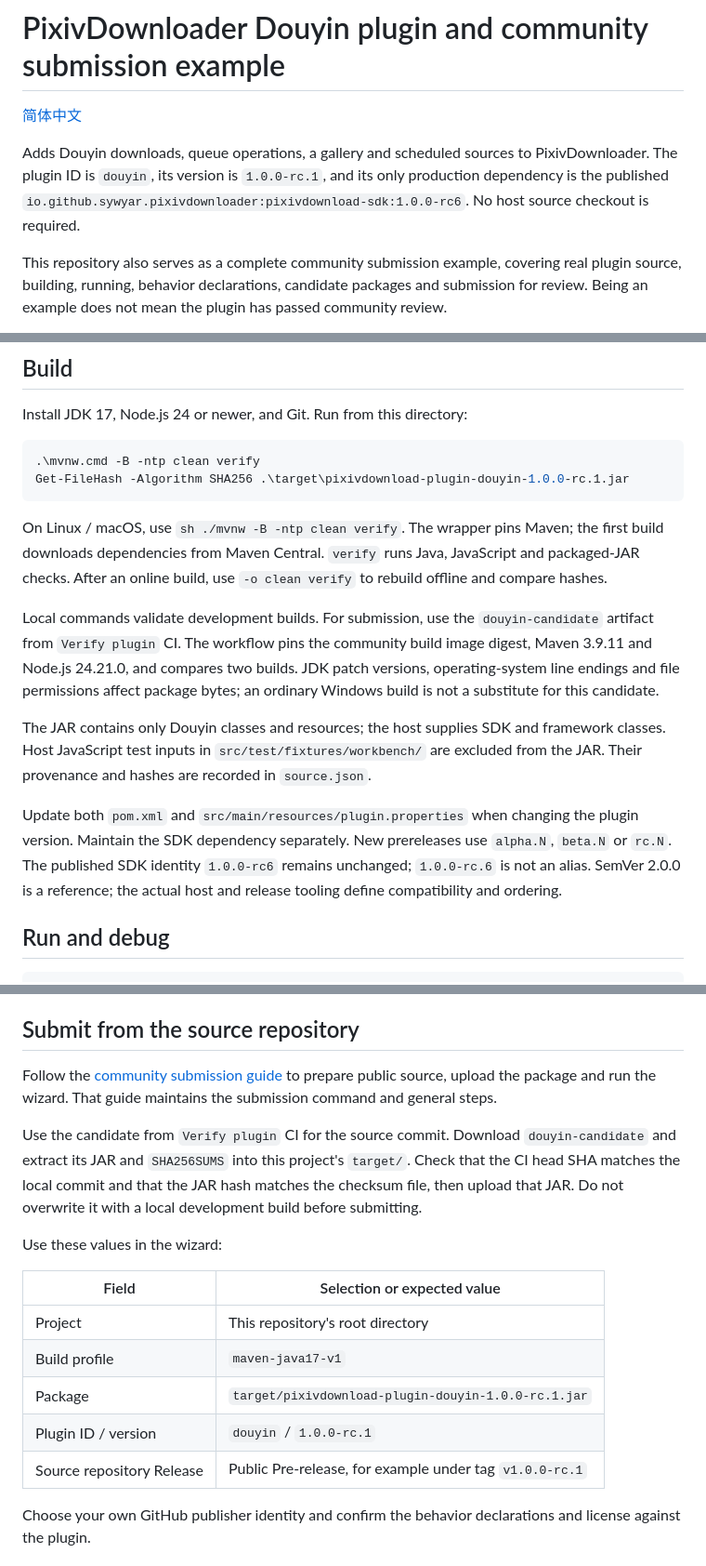
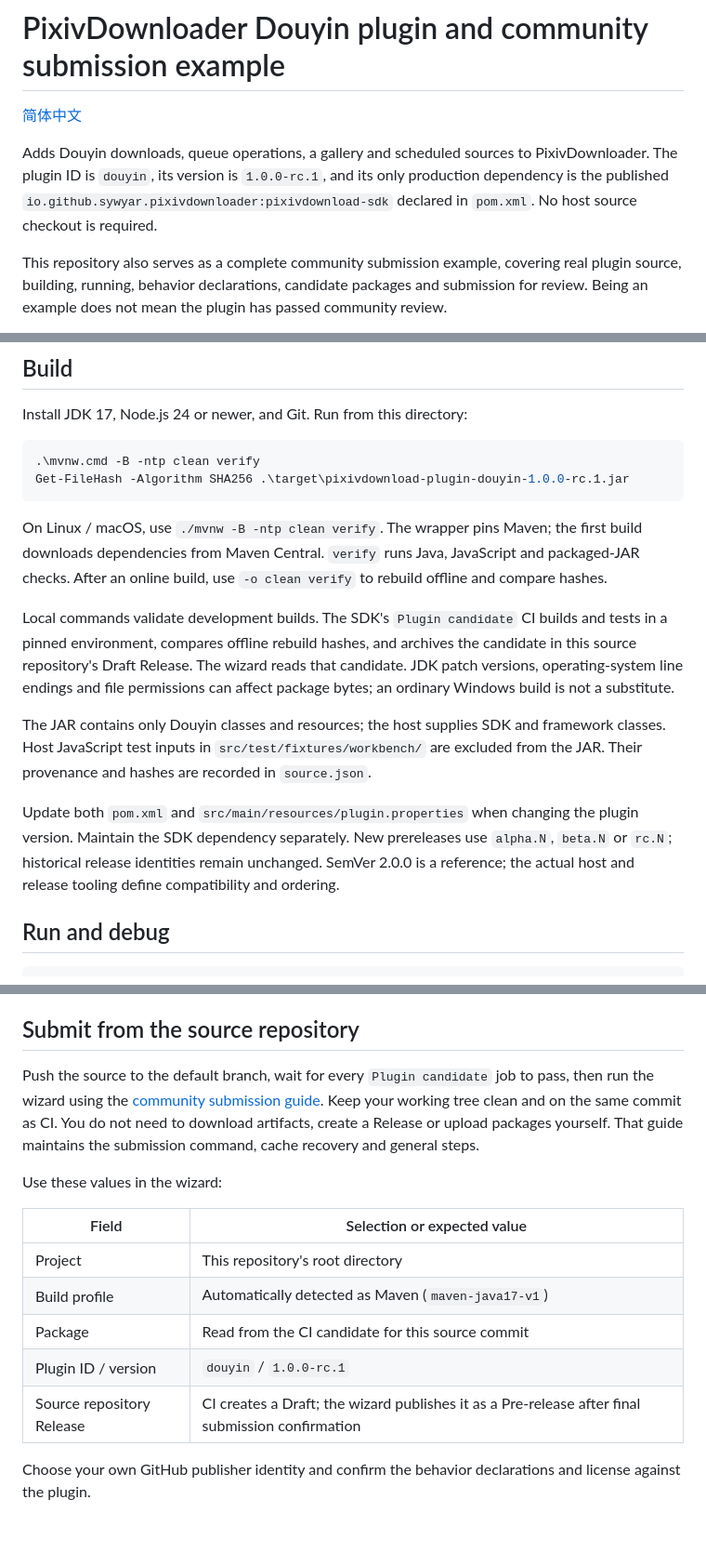
Before and after one commit to Sywyar/PixivDownloader-Plugin-Douyin, a Markdown page: README_en.md, 3 parts joined by grey strips. Shown at 93% size. GitHub-like rendering; blank space fills up the shorter version.

````diff
--- a/README_en.md
+++ b/README_en.md
@@ -2,7 +2,7 @@
 
 [简体中文](README.md)
 
-Adds Douyin downloads, queue operations, a gallery and scheduled sources to PixivDownloader. The plugin ID is `douyin`, its version is `1.0.0-rc.1`, and its only production dependency is the published `io.github.sywyar.pixivdownloader:pixivdownload-sdk:1.0.0-rc6`. No host source checkout is required.
+Adds Douyin downloads, queue operations, a gallery and scheduled sources to PixivDownloader. The plugin ID is `douyin`, its version is `1.0.0-rc.1`, and its only production dependency is the published `io.github.sywyar.pixivdownloader:pixivdownload-sdk` declared in `pom.xml`. No host source checkout is required.
 
 This repository also serves as a complete community submission example, covering real plugin source, building, running, behavior declarations, candidate packages and submission for review. Being an example does not mean the plugin has passed community review.
 
@@ -17,13 +17,13 @@ Install JDK 17, Node.js 24 or newer, and Git. Run from this directory:
 Get-FileHash -Algorithm SHA256 .\target\pixivdownload-plugin-douyin-1.0.0-rc.1.jar
 ```
 
-On Linux / macOS, use `sh ./mvnw -B -ntp clean verify`. The wrapper pins Maven; the first build downloads dependencies from Maven Central. `verify` runs Java, JavaScript and packaged-JAR checks. After an online build, use `-o clean verify` to rebuild offline and compare hashes.
+On Linux / macOS, use `./mvnw -B -ntp clean verify`. The wrapper pins Maven; the first build downloads dependencies from Maven Central. `verify` runs Java, JavaScript and packaged-JAR checks. After an online build, use `-o clean verify` to rebuild offline and compare hashes.
 
-Local commands validate development builds. For submission, use the `douyin-candidate` artifact from `Verify plugin` CI. The workflow pins the community build image digest, Maven 3.9.11 and Node.js 24.21.0, and compares two builds. JDK patch versions, operating-system line endings and file permissions affect package bytes; an ordinary Windows build is not a substitute for this candidate.
+Local commands validate development builds. The SDK's `Plugin candidate` CI builds and tests in a pinned environment, compares offline rebuild hashes, and archives the candidate in this source repository's Draft Release. The wizard reads that candidate. JDK patch versions, operating-system line endings and file permissions can affect package bytes; an ordinary Windows build is not a substitute.
 
 The JAR contains only Douyin classes and resources; the host supplies SDK and framework classes. Host JavaScript test inputs in `src/test/fixtures/workbench/` are excluded from the JAR. Their provenance and hashes are recorded in `source.json`.
 
-Update both `pom.xml` and `src/main/resources/plugin.properties` when changing the plugin version. Maintain the SDK dependency separately. New prereleases use `alpha.N`, `beta.N` or `rc.N`. The published SDK identity `1.0.0-rc6` remains unchanged; `1.0.0-rc.6` is not an alias. SemVer 2.0.0 is a reference; the actual host and release tooling define compatibility and ordering.
+Update both `pom.xml` and `src/main/resources/plugin.properties` when changing the plugin version. Maintain the SDK dependency separately. New prereleases use `alpha.N`, `beta.N` or `rc.N`; historical release identities remain unchanged. SemVer 2.0.0 is a reference; the actual host and release tooling define compatibility and ordering.
 
 ## Run and debug
 
@@ -53,19 +53,17 @@ Keep account cookies, private keys, `.dev/` and downloads out of Git. The develo
 
 ## Submit from the source repository
 
-Follow the [community submission guide](https://github.com/Sywyar/PixivDownloader-community-plugins/blob/master/README_en.md#submissions-and-version-management) to prepare public source, upload the package and run the wizard. That guide maintains the submission command and general steps.
-
-Use the candidate from `Verify plugin` CI for the source commit. Download `douyin-candidate` and extract its JAR and `SHA256SUMS` into this project's `target/`. Check that the CI head SHA matches the local commit and that the JAR hash matches the checksum file, then upload that JAR. Do not overwrite it with a local development build before submitting.
+Push the source to the default branch, wait for every `Plugin candidate` job to pass, then run the wizard using the [community submission guide](https://github.com/Sywyar/PixivDownloader-community-plugins/blob/master/README_en.md#submissions-and-version-management). Keep your working tree clean and on the same commit as CI. You do not need to download artifacts, create a Release or upload packages yourself. That guide maintains the submission command, cache recovery and general steps.
 
 Use these values in the wizard:
 
 | Field | Selection or expected value |
 | --- | --- |
 | Project | This repository's root directory |
-| Build profile | `maven-java17-v1` |
-| Package | `target/pixivdownload-plugin-douyin-1.0.0-rc.1.jar` |
+| Build profile | Automatically detected as Maven (`maven-java17-v1`) |
+| Package | Read from the CI candidate for this source commit |
 | Plugin ID / version | `douyin` / `1.0.0-rc.1` |
-| Source repository Release | Public Pre-release, for example under tag `v1.0.0-rc.1` |
+| Source repository Release | CI creates a Draft; the wizard publishes it as a Pre-release after final submission confirmation |
 
 Choose your own GitHub publisher identity and confirm the behavior declarations and license against the plugin.
 
````
Also changed, not shown: other parts of README_en.md (+2 -2 lines), README.md (+10 -12 lines).
